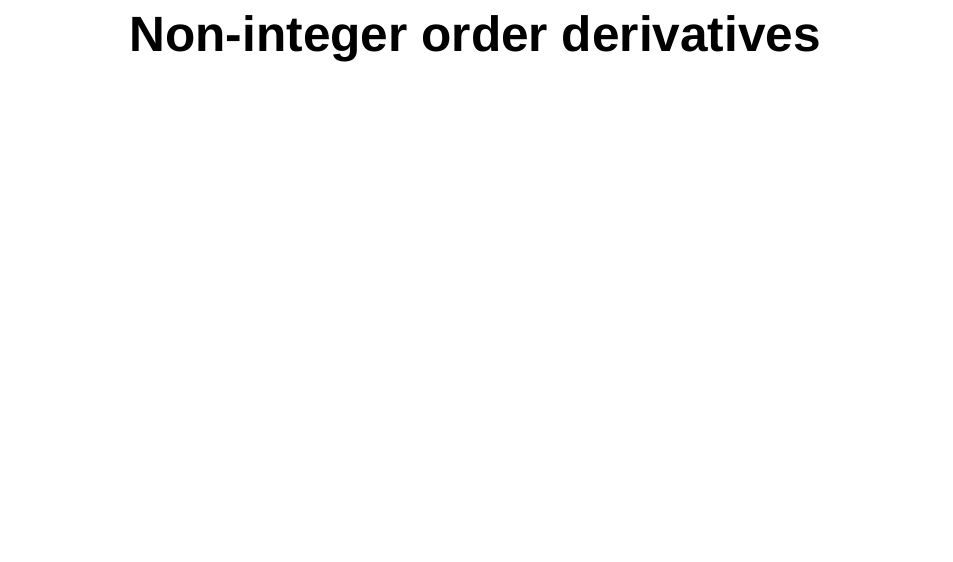
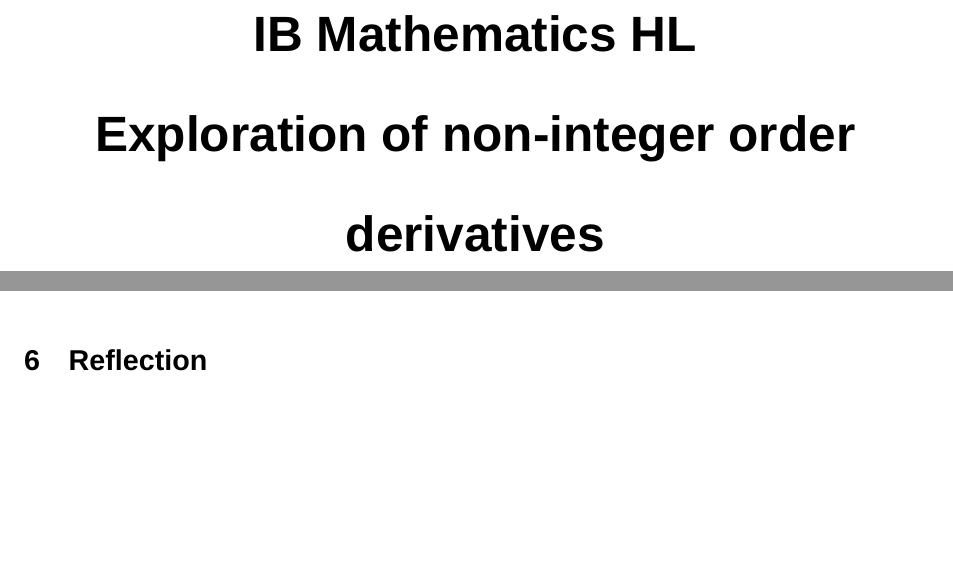
Before and after one commit to gooseboi/math-internal-assessment, a LaTeX document (internal.tex): part of page 1 of 20 before the commit and two parts of pages 1 and 19 of 20 after it, the two joined at a grey line, cut at the place of the change, the shorter picture padded with empty space. Compiled offline with XeLaTeX; a missing font is replaced by an installed copy or a similar font.

Commit message:
finish up the structure

```diff
--- a/internal.tex
+++ b/internal.tex
@@ -40,7 +40,7 @@
 \allowdisplaybreaks
 
 \author{Guzmán Zugnoni}
-\title{Non-integer order derivatives}
+\title{IB Mathematics HL \\ Exploration of non-integer order derivatives}
 
 \renewcommand{\maketitle}{
 \begin{center}
@@ -865,6 +865,10 @@ when composed with other operators.
 
 \section{Conclusion}
 
+
+
+\section{Reflection}
+
 \pagebreak
 
 \addcontentsline{toc}{section}{References}
```
